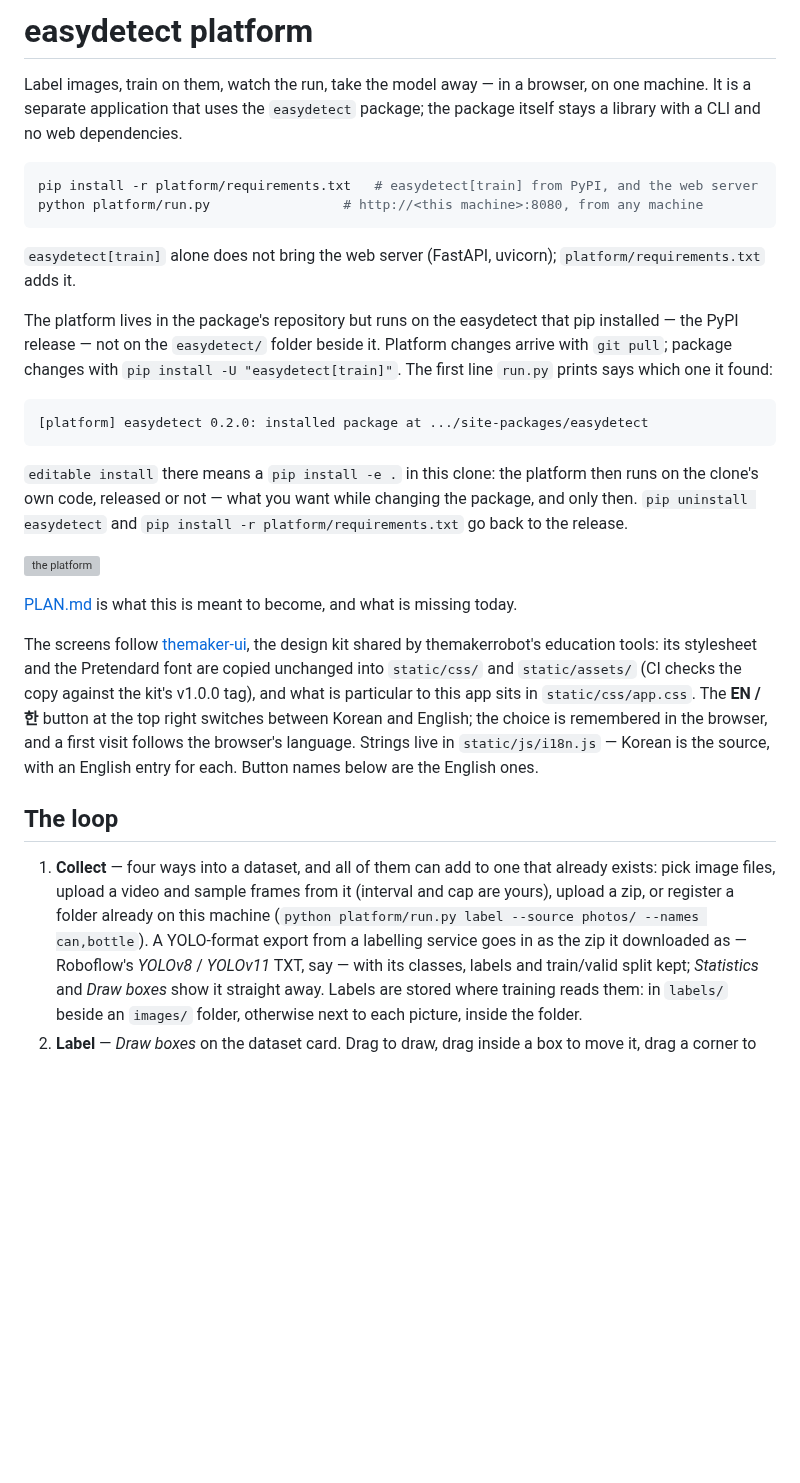
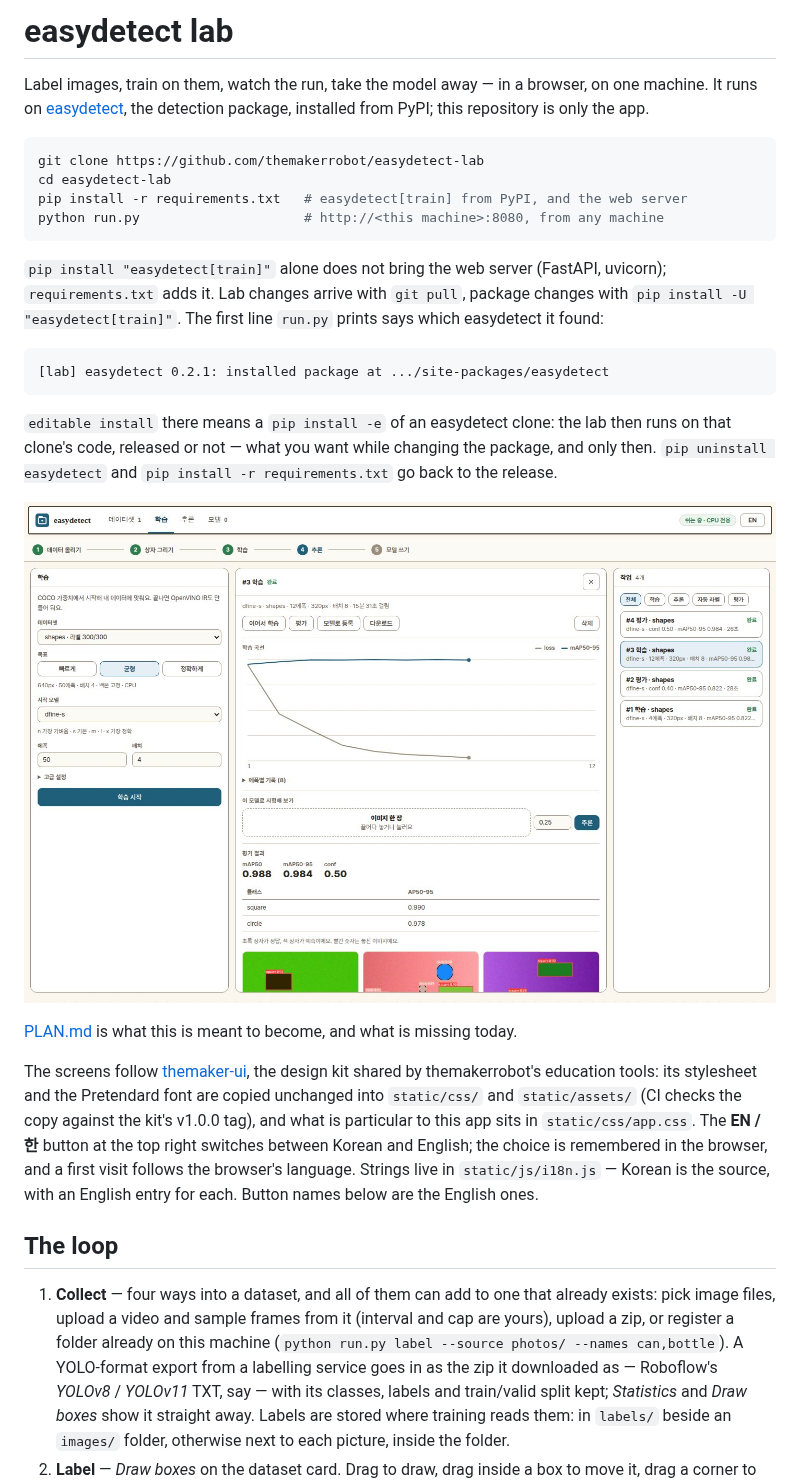
Before and after one commit to themakerrobot/easydetect-lab, a Markdown page: README.md, the part around one of its changes. Rendered like a GitHub page; pictures changed too: docs/lab.jpg (added); blank space fills up the shorter version; grey boxes are pictures that could not be loaded.

````diff
--- a/README.md
+++ b/README.md
@@ -1,33 +1,31 @@
-# easydetect platform
+# easydetect lab
 
 Label images, train on them, watch the run, take the model away — in a browser,
-on one machine. It is a separate application that uses the `easydetect` package; the
-package itself stays a library with a CLI and no web dependencies.
+on one machine. It runs on [easydetect](https://github.com/themakerrobot/easydetect),
+the detection package, installed from PyPI; this repository is only the app.
 
 ```bash
-pip install -r platform/requirements.txt   # easydetect[train] from PyPI, and the web server
-python platform/run.py                 # http://<this machine>:8080, from any machine
+git clone https://github.com/themakerrobot/easydetect-lab
+cd easydetect-lab
+pip install -r requirements.txt   # easydetect[train] from PyPI, and the web server
+python run.py                     # http://<this machine>:8080, from any machine
 ```
 
-`easydetect[train]` alone does not bring the web server (FastAPI, uvicorn);
-`platform/requirements.txt` adds it.
-
-The platform lives in the package's repository but runs on the easydetect that
-pip installed — the PyPI release — not on the `easydetect/` folder beside it.
-Platform changes arrive with `git pull`; package changes with
-`pip install -U "easydetect[train]"`. The first line `run.py` prints says which
-one it found:
+`pip install "easydetect[train]"` alone does not bring the web server
+(FastAPI, uvicorn); `requirements.txt` adds it. Lab changes arrive with
+`git pull`, package changes with `pip install -U "easydetect[train]"`. The
+first line `run.py` prints says which easydetect it found:
 
 ```
-[platform] easydetect 0.2.0: installed package at .../site-packages/easydetect
+[lab] easydetect 0.2.1: installed package at .../site-packages/easydetect
 ```
 
-`editable install` there means a `pip install -e .` in this clone: the platform
-then runs on the clone's own code, released or not — what you want while
+`editable install` there means a `pip install -e` of an easydetect clone: the
+lab then runs on that clone's code, released or not — what you want while
 changing the package, and only then. `pip uninstall easydetect` and
-`pip install -r platform/requirements.txt` go back to the release.
+`pip install -r requirements.txt` go back to the release.
 
-![the platform](../docs/assets/platform.jpg)
+![the lab](docs/lab.jpg)
 
 [PLAN.md](PLAN.md) is what this is meant to become, and what is missing today.
 
@@ -46,7 +44,7 @@ Button names below are the English ones.
 1. **Collect** — four ways into a dataset, and all of them can add to one that
    already exists: pick image files, upload a video and sample frames from it
    (interval and cap are yours), upload a zip, or register a folder already on
-   this machine (`python platform/run.py label --source photos/ --names can,bottle`).
+   this machine (`python run.py label --source photos/ --names can,bottle`).
    A YOLO-format export from a labelling service goes in as the zip it
    downloaded as — Roboflow's *YOLOv8* / *YOLOv11* TXT, say — with its classes,
    labels and train/valid split kept; *Statistics* and *Draw boxes* show it straight away.
````
Also changed, not shown: other parts of README.md (+31 -7 lines), docs/labeling.jpg (added), 16 other files.
